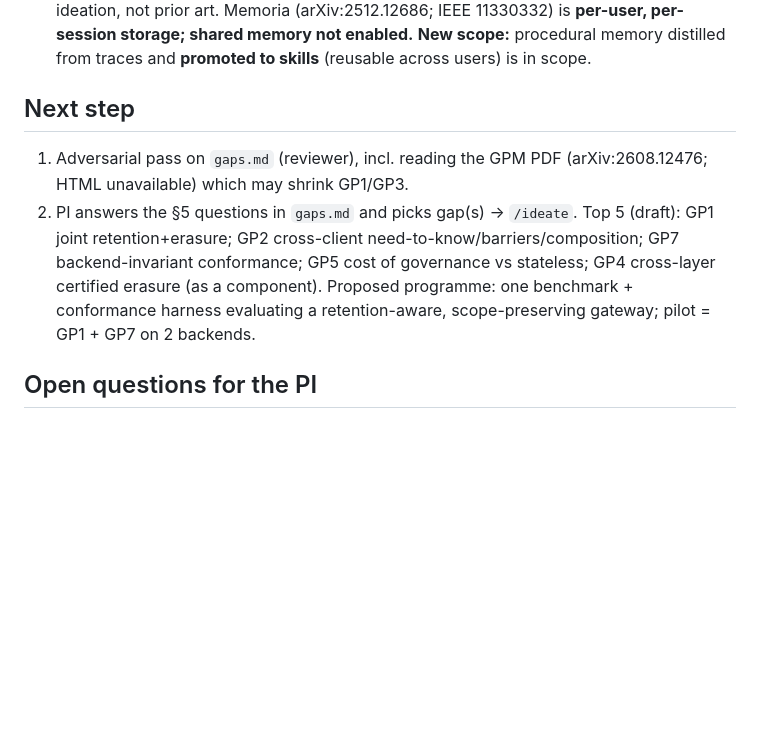
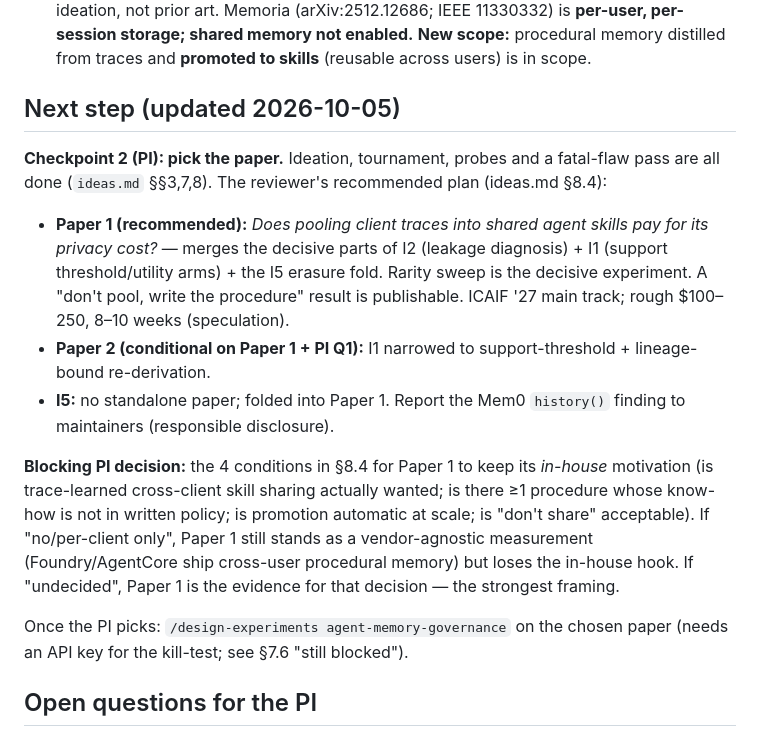
Before and after one commit to mli906/research-assistant, a Markdown page: projects/agent-memory-governance/STATE.md, the part around the change. Drawn GitHub-style; blank space fills up the shorter version.

Commit message:
agent-memory-governance: refresh stale Next-step after ideation
Co-Authored-By: Claude Opus 4.8 <noreply@anthropic.com>

```diff
--- a/projects/agent-memory-governance/STATE.md
+++ b/projects/agent-memory-governance/STATE.md
@@ -21,10 +21,15 @@ See chat summary; to be superseded by literature/review.md.
    Memoria (arXiv:2512.12686; IEEE 11330332) is **per-user, per-session storage; shared memory not enabled.**
    **New scope:** procedural memory distilled from traces and **promoted to skills** (reusable across users) is in scope.
 
-## Next step
-1. Adversarial pass on `gaps.md` (reviewer), incl. reading the GPM PDF (arXiv:2608.12476; HTML unavailable) which may shrink GP1/GP3.
-2. PI answers the §5 questions in `gaps.md` and picks gap(s) → `/ideate`.
-Top 5 (draft): GP1 joint retention+erasure; GP2 cross-client need-to-know/barriers/composition; GP7 backend-invariant conformance; GP5 cost of governance vs stateless; GP4 cross-layer certified erasure (as a component). Proposed programme: one benchmark + conformance harness evaluating a retention-aware, scope-preserving gateway; pilot = GP1 + GP7 on 2 backends.
+## Next step (updated 2026-10-05)
+**Checkpoint 2 (PI): pick the paper.** Ideation, tournament, probes and a fatal-flaw pass are all done (`ideas.md` §§3,7,8). The reviewer's recommended plan (ideas.md §8.4):
+- **Paper 1 (recommended):** *Does pooling client traces into shared agent skills pay for its privacy cost?* — merges the decisive parts of I2 (leakage diagnosis) + I1 (support threshold/utility arms) + the I5 erasure fold. Rarity sweep is the decisive experiment. A "don't pool, write the procedure" result is publishable. ICAIF '27 main track; rough $100–250, 8–10 weeks (speculation).
+- **Paper 2 (conditional on Paper 1 + PI Q1):** I1 narrowed to support-threshold + lineage-bound re-derivation.
+- **I5:** no standalone paper; folded into Paper 1. Report the Mem0 `history()` finding to maintainers (responsible disclosure).
+
+**Blocking PI decision:** the 4 conditions in §8.4 for Paper 1 to keep its *in-house* motivation (is trace-learned cross-client skill sharing actually wanted; is there ≥1 procedure whose know-how is not in written policy; is promotion automatic at scale; is "don't share" acceptable). If "no/per-client only", Paper 1 still stands as a vendor-agnostic measurement (Foundry/AgentCore ship cross-user procedural memory) but loses the in-house hook. If "undecided", Paper 1 is the evidence for that decision — the strongest framing.
+
+Once the PI picks: `/design-experiments agent-memory-governance` on the chosen paper (needs an API key for the kill-test; see §7.6 "still blocked").
 
 ## Open questions for the PI
 - (gaps, 2026-09-25) EU/UK/CA data subjects in scope? May a de-branded gateway design be published? Pilot traces approvable? Does the entity run MNPI barriers or only client confidentiality? Counsel on 204-2 classification of memory items + 17(3)(b)? Venue and mechanism-vs-benchmark preference? Can the in-house backend be tested unnamed? (see gaps.md §5)
```
